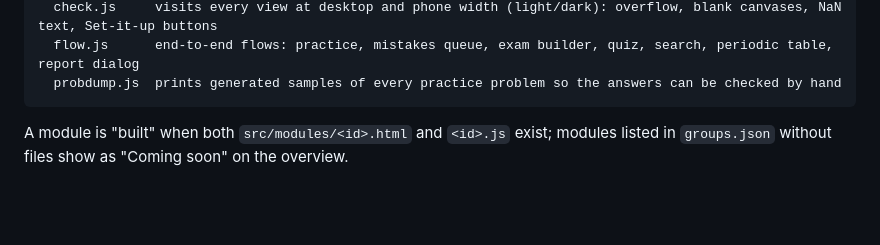
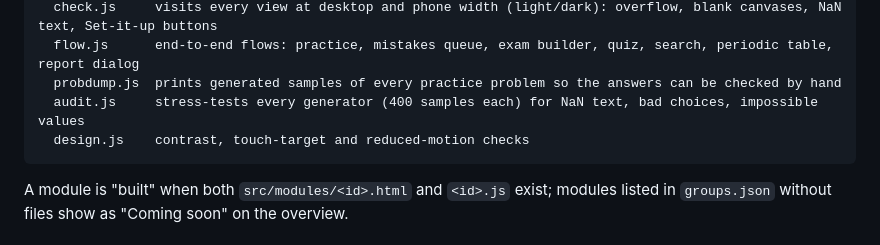
Before and after one commit to jiacode2030/chemistry-lab, a Markdown page: README.md, the part around the change. Drawn GitHub-style; blank space fills up the shorter version.

Commit message:
README: list audit and design tests
Co-Authored-By: Claude Sonnet 5.5 <noreply@anthropic.com>
Claude-Session: https://claude.ai/code/session_01EwpKmhcr7qsP9stMTLmmiK

````diff
--- a/README.md
+++ b/README.md
@@ -27,6 +27,8 @@ tests/
   check.js     visits every view at desktop and phone width (light/dark): overflow, blank canvases, NaN text, Set-it-up buttons
   flow.js      end-to-end flows: practice, mistakes queue, exam builder, quiz, search, periodic table, report dialog
   probdump.js  prints generated samples of every practice problem so the answers can be checked by hand
+  audit.js     stress-tests every generator (400 samples each) for NaN text, bad choices, impossible values
+  design.js    contrast, touch-target and reduced-motion checks
 ```
 
 A module is "built" when both `src/modules/<id>.html` and `<id>.js` exist; modules listed in `groups.json` without files show as "Coming soon" on the overview.
````
